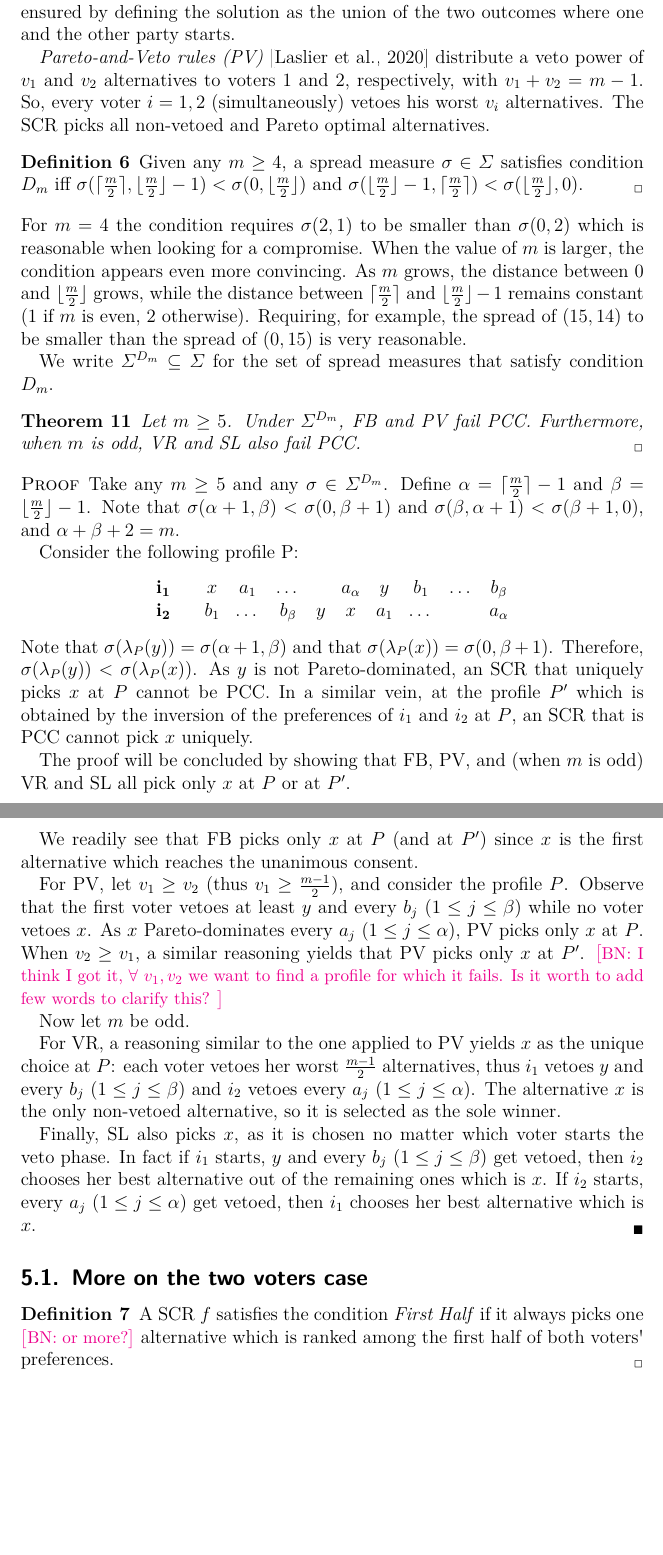
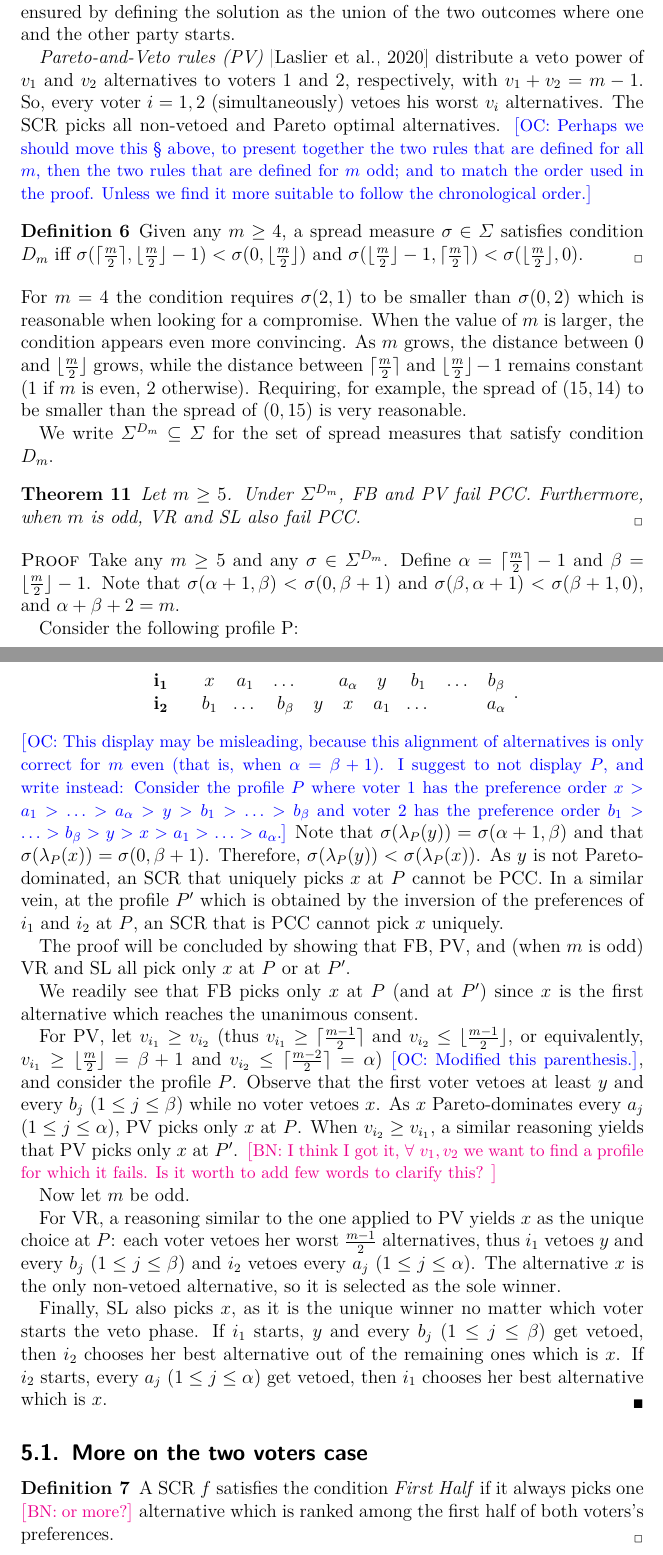
Before and after one commit to xoxor/Compromise, a LaTeX paper (true compromise.tex): two parts of pages 13 and 14 of 22, joined at a grey line, cut so that both start at the same text, the shorter picture padded with empty space. Compiled offline with pdfLaTeX; a LaTeX package or settings file that is missing is left out.

Commit message:
Some remarks and minor changes in last sect

```diff
--- a/true compromise.tex
+++ b/true compromise.tex
@@ -393,6 +394,7 @@ The \textit{Veto-Rank mechanism (VR)} is commonly used in the selection of arbit
 Again within the context of selecting arbitrators, \citet{Clippel2014} propose and analyze \textit{Shortlisting (SL)} where one of the two parties starts by vetoing her worst $\frac{m-1}{2}$ alternatives ($m$ being odd), and then the second party chooses her best alternative out of the remaining ones. As the outcome of the procedure depends on the party that starts, symmetry among players is ensured by defining the solution as the union of the two outcomes where one and the other party starts.
 
 \textit{Pareto-and-Veto rules (PV)} \citep{Laslier2020} distribute a veto power of $v_1$ and $v_2$ alternatives to voters 1 and 2, respectively, with $v_1+v_2=m-1$. So, every voter $i=1,2$ (simultaneously) vetoes his worst $v_i$ alternatives. The \ac{SCR} picks all non-vetoed and Pareto optimal alternatives.
+\commentOC{Perhaps we should move this § above, to present together the two rules that are defined for all $m$, then the two rules that are defined for $m$ odd; and to match the order used in the proof. Unless we find it more suitable to follow the chronological order.}
 
 \begin{definition}
     Given any $m \geq 4$, a spread measure $\sigma \in \Sigma$ satisfies condition $D_m$ iff
@@ -416,8 +418,9 @@ We write $\Sigma^{D_{m}} \subseteq \Sigma$ for the set of spread measures that s
 				\mathbf{i_1} \quad &x&a_1&\dots&&a_\alpha&y&b_1&\dots&b_\beta\\
 				\mathbf{i_2} \quad &b_1&\dots&b_\beta&y&x&a_1&\dots&&a_\alpha\\
 			\end{array}
-			$
+			$.
 		\end{center}
+	\commentOC{This display may be misleading, because this alignment of alternatives is only correct for $m$ even (that is, when $\alpha = \beta + 1$). I suggest to not display $P$, and write instead: Consider the profile $P$ where voter $1$ has the preference order $x > a_1 > … > a_\alpha > y > b_1 > … > b_\beta$ and voter $2$ has the preference order $b_1 > … > b_\beta > y > x > a_1 > … > a_\alpha$.}
 	Note that $\sigma(\lambda_{P}(y)) = \sigma(\alpha + 1, \beta)$ and that $\sigma(\lambda_{P}(x)) = \sigma(0, \beta + 1)$.
 	Therefore, $\sigma(\lambda_{P}(y)) < \sigma(\lambda_{P}(x))$. As $y$ is not Pareto-dominated, an \ac{SCR} that uniquely picks $x$ at $P$ cannot be PCC. In a similar vein, at the profile $P'$ which is obtained by the inversion of the preferences of $i_1$ and $i_2$ at $P$, an \ac{SCR} that is PCC cannot pick $x$ uniquely.
 
@@ -425,16 +428,16 @@ We write $\Sigma^{D_{m}} \subseteq \Sigma$ for the set of spread measures that s
 
 	We readily see that FB picks only $x$ at $P$ (and at $P'$) since $x$ is the first alternative which reaches the unanimous consent.
 
-	For PV, let $v_1 ≥ v_2$ (thus $v_1 ≥ \frac{m-1}{2}$), and consider the profile $P$. Observe that the first voter vetoes at least $y$ and every $b_j$ ($1 ≤ j ≤ \beta$) while no voter vetoes $x$. As $x$ Pareto-dominates every $a_j$ ($1 ≤ j ≤ \alpha$), PV picks only $x$ at $P$. When $v_2 ≥ v_1$, a similar reasoning yields that PV picks only $x$ at $P'$. \commentBN{I think I got it, $\forall \ v_1, v_2$ we want to find a profile for which it fails. Is it worth to add few words to clarify this? }
+	For PV, let $v_{i_1} ≥ v_{i_2}$ (thus $v_{i_1} ≥ \ceil{\frac{m-1}{2}}$ and $v_{i_2} ≤ \floor{\frac{m - 1}{2}}$, or equivalently, $v_{i_1} ≥ \floor{\frac{m}{2}} = \beta + 1$ and $v_{i_2} ≤ \ceil{\frac{m - 2}{2}} = \alpha$) \commentOC{Modified this parenthesis.}, and consider the profile $P$. Observe that the first voter vetoes at least $y$ and every $b_j$ ($1 ≤ j ≤ \beta$) while no voter vetoes $x$. As $x$ Pareto-dominates every $a_j$ ($1 ≤ j ≤ \alpha$), PV picks only $x$ at $P$. When $v_{i_2} ≥ v_{i_1}$, a similar reasoning yields that PV picks only $x$ at $P'$. \commentBN{I think I got it, $\forall \ v_1, v_2$ we want to find a profile for which it fails. Is it worth to add few words to clarify this? }
 
 	Now let $m$ be odd.
 
 	For VR, a reasoning similar to the one applied to PV yields $x$ as the unique choice at $P$: each voter vetoes her worst $\frac{m-1}{2}$ alternatives, thus $i_1$ vetoes $y$ and every $b_j$ ($1 ≤ j ≤ \beta$) and $i_2$ vetoes every $a_j$ ($1 ≤ j ≤ \alpha$). The alternative $x$ is the only non-vetoed alternative, so it is selected as the sole winner.
 
-	Finally, SL also picks $x$, as it is chosen no matter which voter starts the veto phase. In fact if $i_1$ starts, $y$ and every $b_j$ ($1 ≤ j ≤ \beta$) get vetoed, then $i_2$ chooses her best alternative out of the remaining ones which is $x$. If $i_2$ starts, every $a_j$ ($1 ≤ j ≤ \alpha$) get vetoed, then $i_1$ chooses her best alternative which is $x$.
+	Finally, SL also picks $x$, as it is the unique winner no matter which voter starts the veto phase. If $i_1$ starts, $y$ and every $b_j$ ($1 ≤ j ≤ \beta$) get vetoed, then $i_2$ chooses her best alternative out of the remaining ones which is $x$. If $i_2$ starts, every $a_j$ ($1 ≤ j ≤ \alpha$) get vetoed, then $i_1$ chooses her best alternative which is $x$.
 \end{proof}
 
  \subsection{More on the two voters case}
  \begin{definition}
- 	 A \ac{SCR} $f$ satisfies the condition \textit{First Half} if it always picks one \commentBN{or more?} alternative which is ranked among the first half of both voters' preferences.
+ 	 A \ac{SCR} $f$ satisfies the condition \textit{First Half} if it always picks one \commentBN{or more?} alternative which is ranked among the first half of both voters’s preferences.
  \end{definition}
```
Also changed, not shown: true compromise.tex (7 more changed lines).
